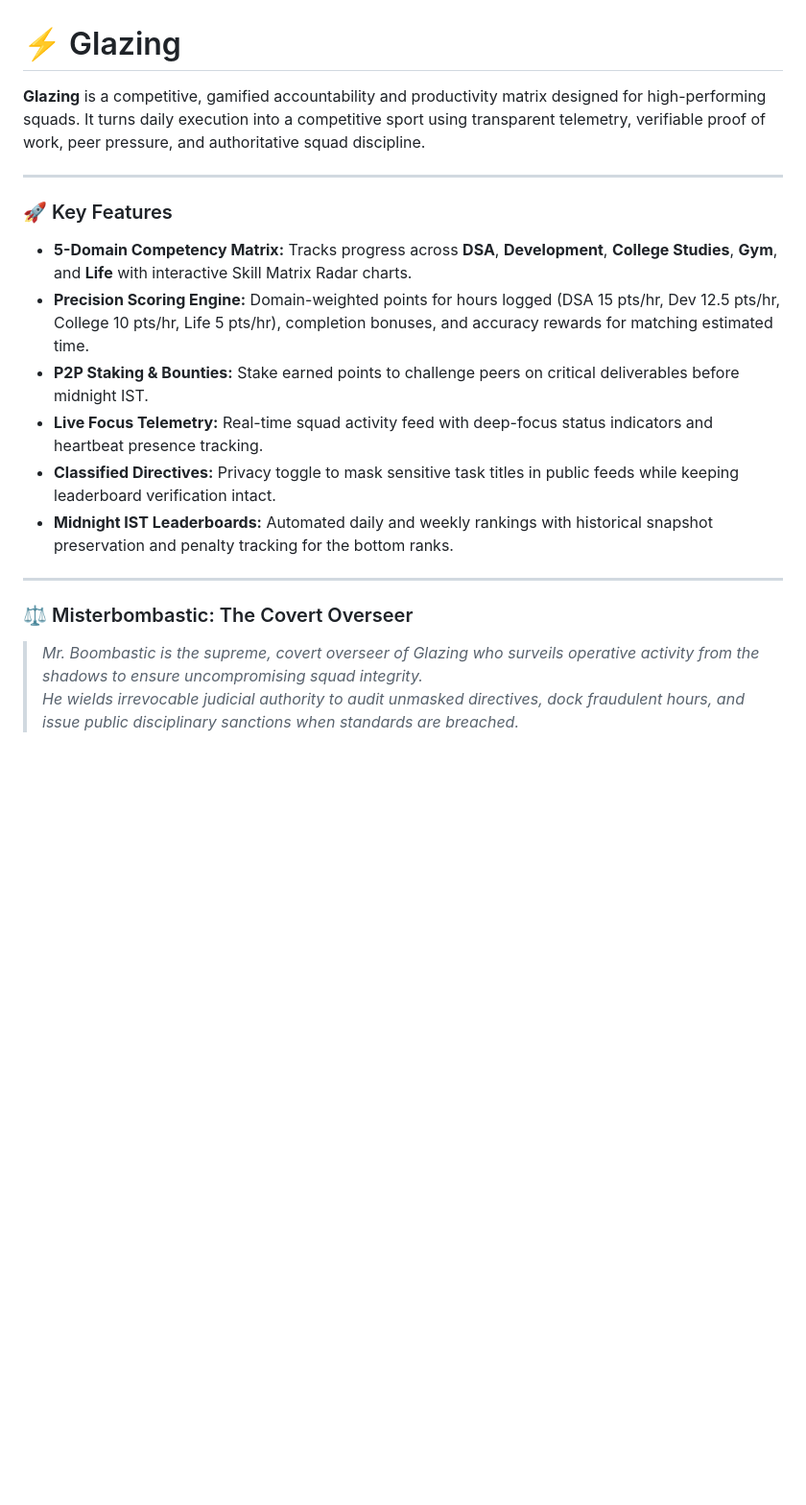
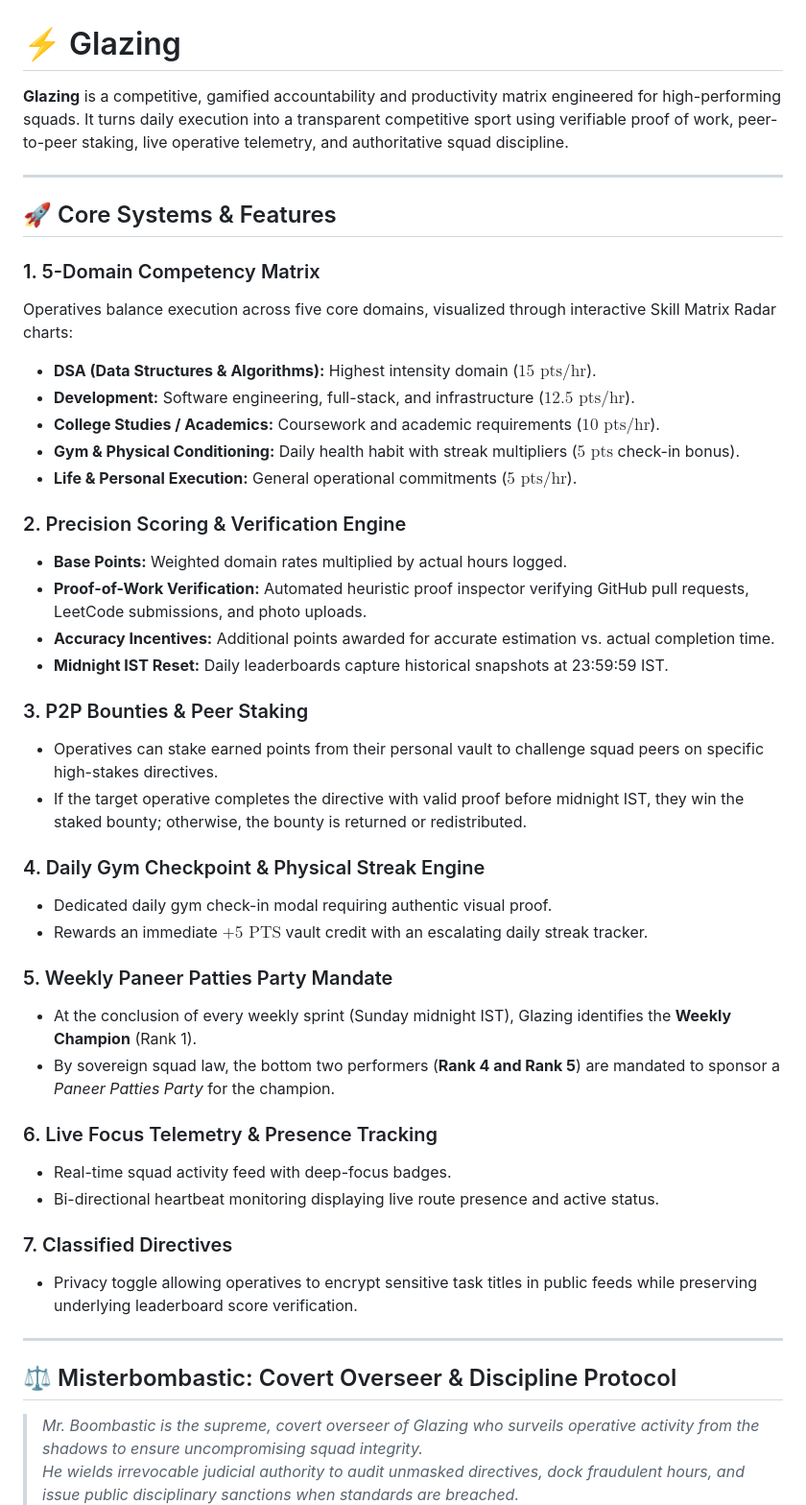
Before and after one commit to AdityashSrivastava/Glazing, a Markdown page: README.md, the part around one of its changes. Shown at 96% size. Rendered like a GitHub page; blank space fills up the shorter version.

```diff
--- a/README.md
+++ b/README.md
@@ -1,21 +1,47 @@
 # ⚡ Glazing
 
-**Glazing** is a competitive, gamified accountability and productivity matrix designed for high-performing squads. It turns daily execution into a competitive sport using transparent telemetry, verifiable proof of work, peer pressure, and authoritative squad discipline.
+**Glazing** is a competitive, gamified accountability and productivity matrix engineered for high-performing squads. It turns daily execution into a transparent competitive sport using verifiable proof of work, peer-to-peer staking, live operative telemetry, and authoritative squad discipline.
 
 ---
 
-### 🚀 Key Features
+## 🚀 Core Systems & Features
 
-- **5-Domain Competency Matrix:** Tracks progress across **DSA**, **Development**, **College Studies**, **Gym**, and **Life** with interactive Skill Matrix Radar charts.
-- **Precision Scoring Engine:** Domain-weighted points for hours logged (DSA 15 pts/hr, Dev 12.5 pts/hr, College 10 pts/hr, Life 5 pts/hr), completion bonuses, and accuracy rewards for matching estimated time.
-- **P2P Staking & Bounties:** Stake earned points to challenge peers on critical deliverables before midnight IST.
-- **Live Focus Telemetry:** Real-time squad activity feed with deep-focus status indicators and heartbeat presence tracking.
-- **Classified Directives:** Privacy toggle to mask sensitive task titles in public feeds while keeping leaderboard verification intact.
-- **Midnight IST Leaderboards:** Automated daily and weekly rankings with historical snapshot preservation and penalty tracking for the bottom ranks.
+### 1. 5-Domain Competency Matrix
+Operatives balance execution across five core domains, visualized through interactive Skill Matrix Radar charts:
+- **DSA (Data Structures & Algorithms):** Highest intensity domain ($15\text{ pts/hr}$).
+- **Development:** Software engineering, full-stack, and infrastructure ($12.5\text{ pts/hr}$).
+- **College Studies / Academics:** Coursework and academic requirements ($10\text{ pts/hr}$).
+- **Gym & Physical Conditioning:** Daily health habit with streak multipliers ($5\text{ pts}$ check-in bonus).
+- **Life & Personal Execution:** General operational commitments ($5\text{ pts/hr}$).
+
+### 2. Precision Scoring & Verification Engine
+- **Base Points:** Weighted domain rates multiplied by actual hours logged.
+- **Proof-of-Work Verification:** Automated heuristic proof inspector verifying GitHub pull requests, LeetCode submissions, and photo uploads.
+- **Accuracy Incentives:** Additional points awarded for accurate estimation vs. actual completion time.
+- **Midnight IST Reset:** Daily leaderboards capture historical snapshots at 23:59:59 IST.
+
+### 3. P2P Bounties & Peer Staking
+- Operatives can stake earned points from their personal vault to challenge squad peers on specific high-stakes directives.
+- If the target operative completes the directive with valid proof before midnight IST, they win the staked bounty; otherwise, the bounty is returned or redistributed.
+
+### 4. Daily Gym Checkpoint & Physical Streak Engine
+- Dedicated daily gym check-in modal requiring authentic visual proof.
+- Rewards an immediate $+5\text{ PTS}$ vault credit with an escalating daily streak tracker.
+
+### 5. Weekly Paneer Patties Party Mandate
+- At the conclusion of every weekly sprint (Sunday midnight IST), Glazing identifies the **Weekly Champion** (Rank 1).
+- By sovereign squad law, the bottom two performers (**Rank 4 and Rank 5**) are mandated to sponsor a *Paneer Patties Party* for the champion.
+
+### 6. Live Focus Telemetry & Presence Tracking
+- Real-time squad activity feed with deep-focus badges.
+- Bi-directional heartbeat monitoring displaying live route presence and active status.
+
+### 7. Classified Directives
+- Privacy toggle allowing operatives to encrypt sensitive task titles in public feeds while preserving underlying leaderboard score verification.
 
 ---
 
-### ⚖️ Misterbombastic: The Covert Overseer
+## ⚖️ Misterbombastic: Covert Overseer & Discipline Protocol
 
 > *Mr. Boombastic is the supreme, covert overseer of Glazing who surveils operative activity from the shadows to ensure uncompromising squad integrity.*
 > *He wields irrevocable judicial authority to audit unmasked directives, dock fraudulent hours, and issue public disciplinary sanctions when standards are breached.*
```
Also changed, not shown: other parts of README.md (+128 -23 lines).
